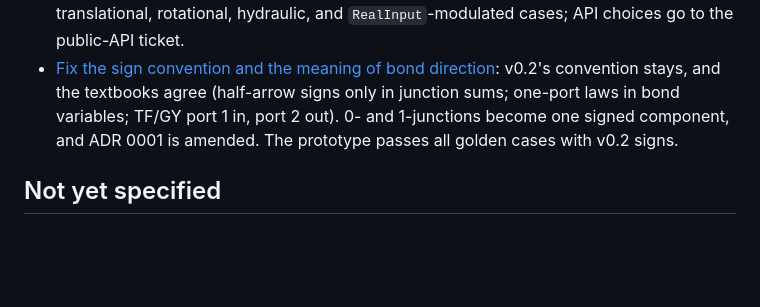
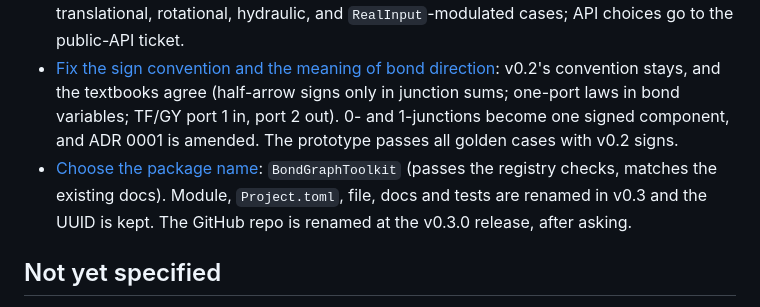
Before and after one commit to felipecastrotc/BondGraph.jl, a Markdown page: .scratch/mtk-upgrade/map.md, the part around the change. Drawn GitHub-style; blank space fills up the shorter version.

Commit message:
Resolve ticket 08: name the package BondGraphToolkit

```diff
--- a/.scratch/mtk-upgrade/map.md
+++ b/.scratch/mtk-upgrade/map.md
@@ -29,6 +29,7 @@ A settled, written spec for BondGraph v0.3 on ModelingToolkit 11 / Julia ≥ 1.1
 - [Choose the connection mechanism](issues/05-connection-mechanism.md): settled by the ticket 04 verdict (ADR 0001).
 - [How do power ports couple with ModelingToolkitStandardLibrary components?](issues/11-coupling-with-mtk-stdlib.md): no direct `connect`, but small per-domain adapter elements match reference models in electrical, translational, rotational, hydraulic, and `RealInput`-modulated cases; API choices go to the public-API ticket.
 - [Fix the sign convention and the meaning of bond direction](issues/06-sign-convention.md): v0.2's convention stays, and the textbooks agree (half-arrow signs only in junction sums; one-port laws in bond variables; TF/GY port 1 in, port 2 out). 0- and 1-junctions become one signed component, and ADR 0001 is amended. The prototype passes all golden cases with v0.2 signs.
+- [Choose the package name](issues/08-package-name.md): `BondGraphToolkit` (passes the registry checks, matches the existing docs). Module, `Project.toml`, file, docs and tests are renamed in v0.3 and the UUID is kept. The GitHub repo is renamed at the v0.3.0 release, after asking.
 
 ## Not yet specified
 
```
Also changed, not shown: .scratch/roadmap.md (+2 -2 lines), 1 other file.
